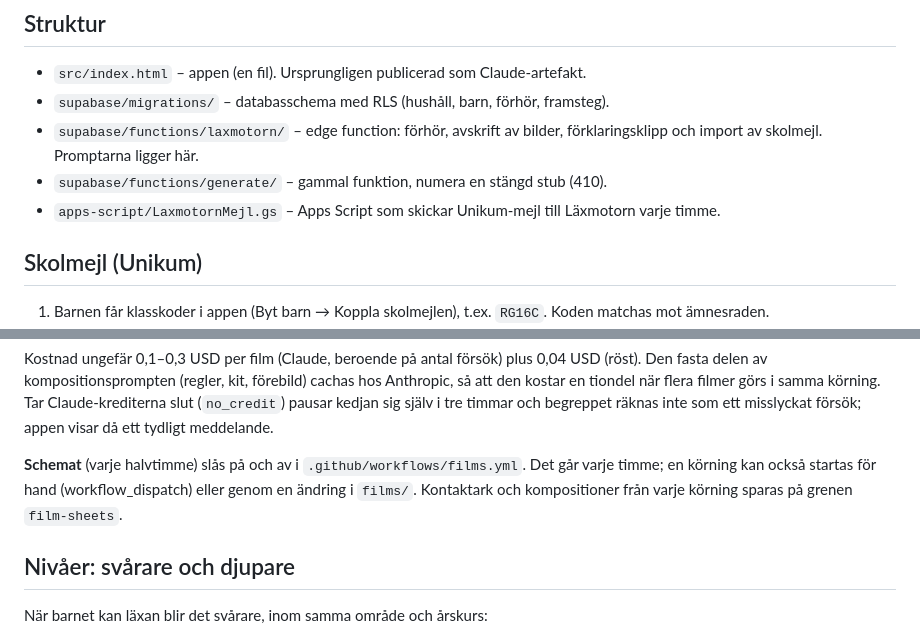
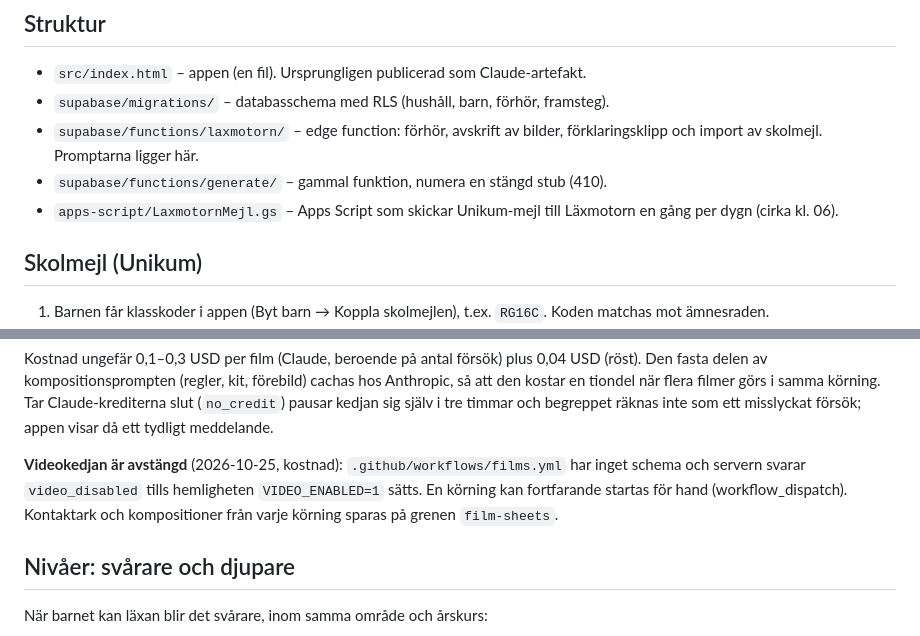
Before and after one commit to SUEDESUPERFLY/laxmotorn, a Markdown page: README.md, 2 parts joined by grey strips. Drawn GitHub-style.

Commit message:
README: dygnsvis mejlsynk, videokedjan avstängd
Co-Authored-By: Claude Opus 5.5 <noreply@anthropic.com>
Claude-Session: https://claude.ai/code/session_01F2X8h7Wv3p1V1TBWqtPwX3

```diff
--- a/README.md
+++ b/README.md
@@ -8,7 +8,7 @@ Gamifierat läxförhör: fota läxan, Claude gör ett förhör med stationer, me
 - `supabase/migrations/` – databasschema med RLS (hushåll, barn, förhör, framsteg).
 - `supabase/functions/laxmotorn/` – edge function: förhör, avskrift av bilder, förklaringsklipp och import av skolmejl. Promptarna ligger här.
 - `supabase/functions/generate/` – gammal funktion, numera en stängd stub (410).
-- `apps-script/LaxmotornMejl.gs` – Apps Script som skickar Unikum-mejl till Läxmotorn varje timme.
+- `apps-script/LaxmotornMejl.gs` – Apps Script som skickar Unikum-mejl till Läxmotorn en gång per dygn (cirka kl. 06).
 
 ## Skolmejl (Unikum)
 
@@ -69,7 +69,7 @@ Inga hemligheter ligger på GitHub: jobbet loggar in hos servern med GitHubs OID
 
 Kostnad ungefär 0,1–0,3 USD per film (Claude, beroende på antal försök) plus 0,04 USD (röst). Den fasta delen av kompositionsprompten (regler, kit, förebild) cachas hos Anthropic, så att den kostar en tiondel när flera filmer görs i samma körning. Tar Claude-krediterna slut (`no_credit`) pausar kedjan sig själv i tre timmar och begreppet räknas inte som ett misslyckat försök; appen visar då ett tydligt meddelande.
 
-**Schemat** (varje halvtimme) slås på och av i `.github/workflows/films.yml`. Det går varje timme; en körning kan också startas för hand (workflow_dispatch) eller genom en ändring i `films/`. Kontaktark och kompositioner från varje körning sparas på grenen `film-sheets`.
+**Videokedjan är avstängd** (2026-10-25, kostnad): `.github/workflows/films.yml` har inget schema och servern svarar `video_disabled` tills hemligheten `VIDEO_ENABLED=1` sätts. En körning kan fortfarande startas för hand (workflow_dispatch). Kontaktark och kompositioner från varje körning sparas på grenen `film-sheets`.
 
 ## Nivåer: svårare och djupare
 
```
